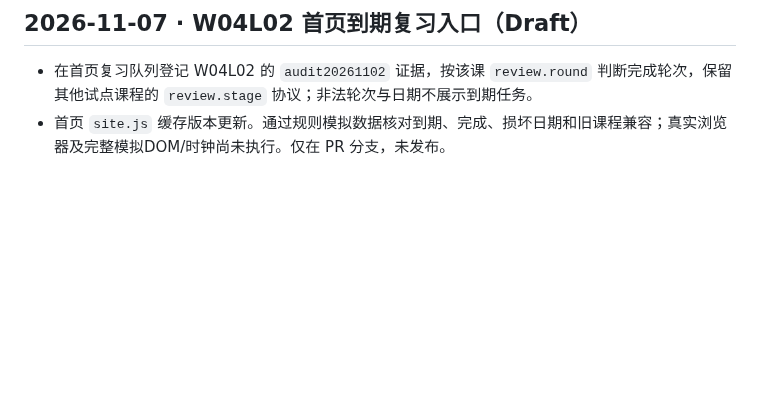
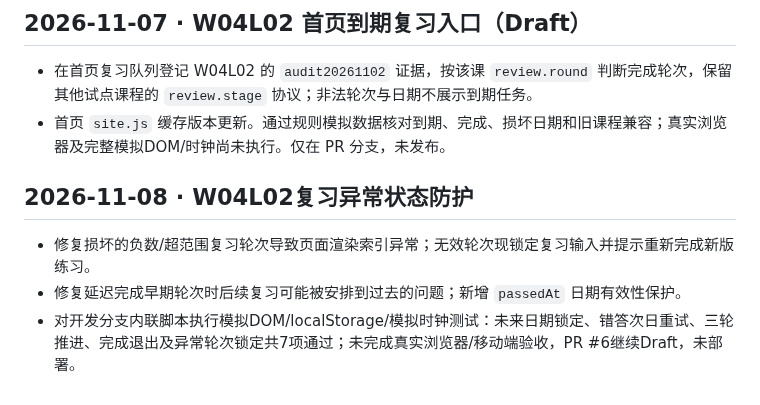
Before and after one commit to TempleHao/economics-world, a Markdown page: CHANGELOG.md, the part around the change. GitHub-like rendering; blank space fills up the shorter version.

Commit message:
docs(w04l02): record review-state regression checks and release gap

```diff
--- a/CHANGELOG.md
+++ b/CHANGELOG.md
@@ -173,3 +173,9 @@
 
 - 在首页复习队列登记 W04L02 的 `audit20261102` 证据，按该课 `review.round` 判断完成轮次，保留其他试点课程的 `review.stage` 协议；非法轮次与日期不展示到期任务。
 - 首页 `site.js` 缓存版本更新。通过规则模拟数据核对到期、完成、损坏日期和旧课程兼容；真实浏览器及完整模拟DOM/时钟尚未执行。仅在 PR 分支，未发布。
+
+## 2026-11-08 · W04L02复习异常状态防护
+
+- 修复损坏的负数/超范围复习轮次导致页面渲染索引异常；无效轮次现锁定复习输入并提示重新完成新版练习。
+- 修复延迟完成早期轮次时后续复习可能被安排到过去的问题；新增 `passedAt` 日期有效性保护。
+- 对开发分支内联脚本执行模拟DOM/localStorage/模拟时钟测试：未来日期锁定、错答次日重试、三轮推进、完成退出及异常轮次锁定共7项通过；未完成真实浏览器/移动端验收，PR #6继续Draft，未部署。
```
